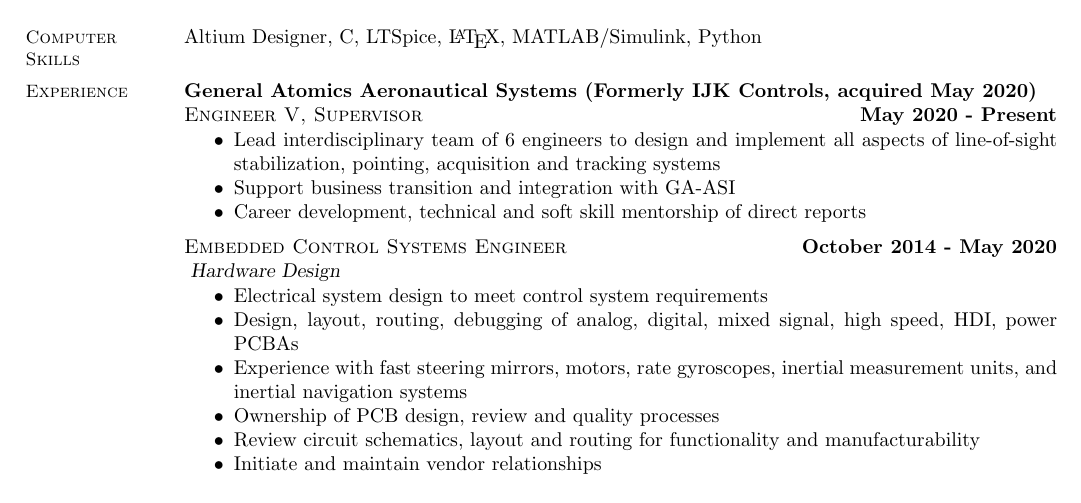
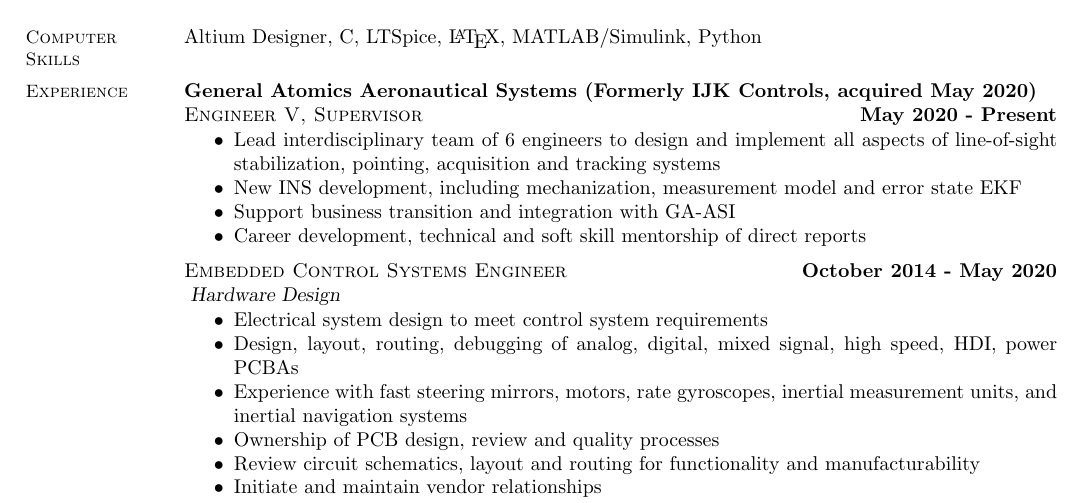
Before and after one commit to amresnick/Resume, a LaTeX CV (AdamResnickResume.tex): part of the page, cut so that both start at the same text. Compiled offline with pdfLaTeX.

Commit message:
Add INS development experience

```diff
--- a/AdamResnickResume.tex
+++ b/AdamResnickResume.tex
@@ -46,6 +46,7 @@
     \textsc{Engineer V, Supervisor} \hfill \textbf{May 2020 - Present}\\ \vspace{-4mm}
     \begin{itemize} \itemsep -2pt
     		\item Lead interdisciplinary team of 6 engineers to design and implement all aspects of line-of-sight stabilization, pointing, acquisition and tracking systems
+		\item New INS development, including mechanization, measurement model and error state EKF
     		\item Support business transition and integration with GA-ASI
 		\item Career development, technical and soft skill mentorship of direct reports
     	\end{itemize} \vspace{-2.25mm}
```
